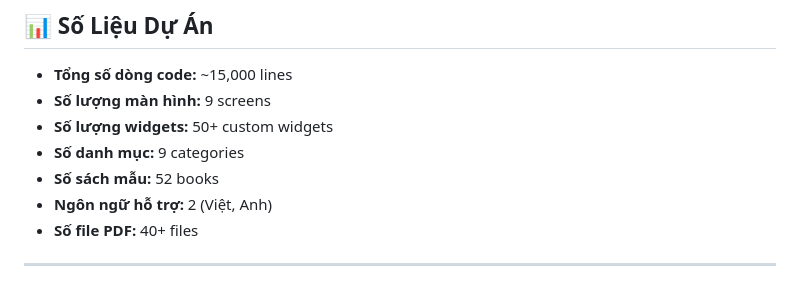
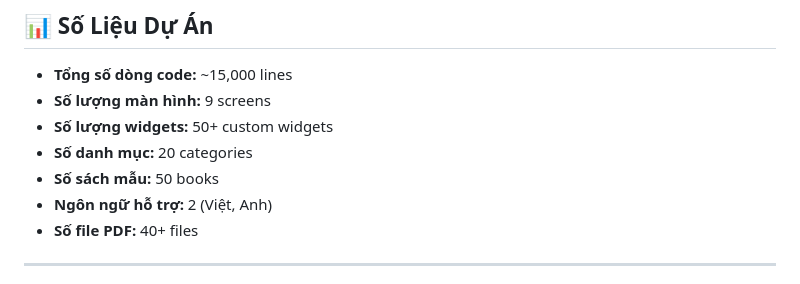
Before and after one commit to lekhanh2k5-dotcom/2025_LTTBDD_N04_Khanhs, a Markdown page: README.md, the part around the change. Rendered like a GitHub page.

Commit message:
Update category and book counts in README

```diff
--- a/README.md
+++ b/README.md
@@ -185,8 +185,8 @@ flutter build ios --release
 - **Tổng số dòng code:** ~15,000 lines
 - **Số lượng màn hình:** 9 screens
 - **Số lượng widgets:** 50+ custom widgets
-- **Số danh mục:** 9 categories
-- **Số sách mẫu:** 52 books
+- **Số danh mục:** 20 categories
+- **Số sách mẫu:** 50 books
 - **Ngôn ngữ hỗ trợ:** 2 (Việt, Anh)
 - **Số file PDF:** 40+ files
 
```
